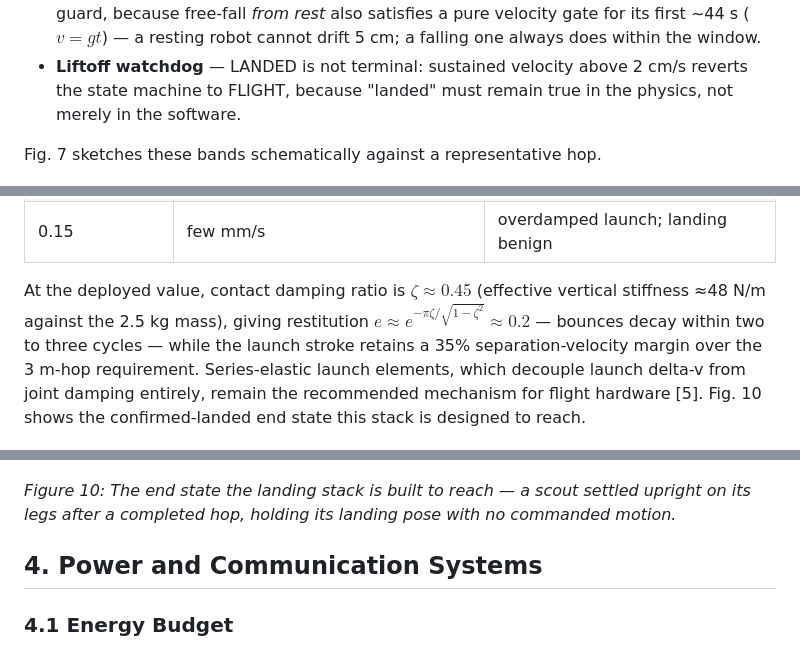
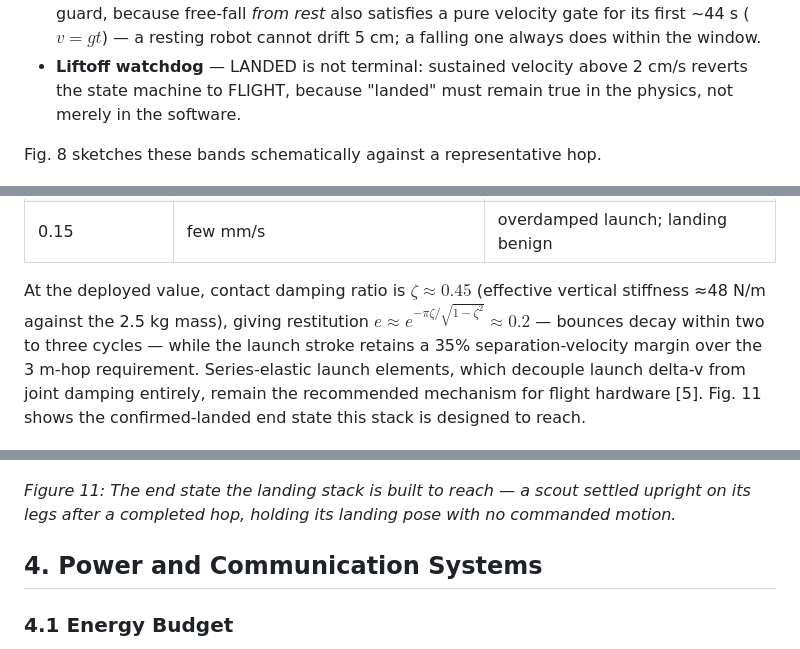
Before and after one commit to Phroggo/ryugu, a Markdown page: docs/Research_Paper.md, 3 parts joined by grey strips. Rendered like a GitHub page.

```diff
--- a/docs/Research_Paper.md
+++ b/docs/Research_Paper.md
@@ -200,7 +206,7 @@ Touchdown detection on a milli-g body faces a fundamental ambiguity: an accelero
 * **Rest windows** — altitude confined to a ±2 cm band for 60 s with velocity below 5 mm/s. The window length is set against worst-case *two-sided apex dwell*: near the top of a ballistic arc, a coasting body lingers within an altitude band of half-width $b$ around the apex point for up to $2\sqrt{2b/g}$ before its altitude drifts back out of that band — this is the flight condition the rest-window detector must not mistake for landing. At $b = 2$ cm (the deployed ±2 cm band), that worst-case dwell is $\approx37.5$ s, so a 60 s rest window cannot false-fire in flight. A velocity-only fallback (|v| < 5 mm/s for 120 s) carries an altitude-drift guard, because free-fall *from rest* also satisfies a pure velocity gate for its first ~44 s ($v = gt$) — a resting robot cannot drift 5 cm; a falling one always does within the window.
 * **Liftoff watchdog** — LANDED is not terminal: sustained velocity above 2 cm/s reverts the state machine to FLIGHT, because "landed" must remain true in the physics, not merely in the software.
 
-Fig. 7 sketches these bands schematically against a representative hop.
+Fig. 8 sketches these bands schematically against a representative hop.
 
 ![Landing-detector bands schematic](landing_detector_bands_sketch.png)
 
@@ -256,11 +262,11 @@ The deployed solution places dissipation where phase lag cannot exist: passive j
 | **0.05 (deployed)** | **24.9 mm/s** | **decaying bounces; confirmed landing in ~14 min** |
 | 0.15 | few mm/s | overdamped launch; landing benign |
 
-At the deployed value, contact damping ratio is $\zeta \approx 0.45$ (effective vertical stiffness ≈48 N/m against the 2.5 kg mass), giving restitution $e \approx e^{-\pi\zeta/\sqrt{1-\zeta^2}} \approx 0.2$ — bounces decay within two to three cycles — while the launch stroke retains a 35% separation-velocity margin over the 3 m-hop requirement. Series-elastic launch elements, which decouple launch delta-v from joint damping entirely, remain the recommended mechanism for flight hardware [5]. Fig. 10 shows the confirmed-landed end state this stack is designed to reach.
+At the deployed value, contact damping ratio is $\zeta \approx 0.45$ (effective vertical stiffness ≈48 N/m against the 2.5 kg mass), giving restitution $e \approx e^{-\pi\zeta/\sqrt{1-\zeta^2}} \approx 0.2$ — bounces decay within two to three cycles — while the launch stroke retains a 35% separation-velocity margin over the 3 m-hop requirement. Series-elastic launch elements, which decouple launch delta-v from joint damping entirely, remain the recommended mechanism for flight hardware [5]. Fig. 11 shows the confirmed-landed end state this stack is designed to reach.
 
 ![A settled landing](fig_landed_scout.png)
 
-*Figure 10: The end state the landing stack is built to reach — a scout settled upright on its legs after a completed hop, holding its landing pose with no commanded motion.*
+*Figure 11: The end state the landing stack is built to reach — a scout settled upright on its legs after a completed hop, holding its landing pose with no commanded motion.*
 
 ## 4. Power and Communication Systems
 
```
Also changed, not shown: other parts of docs/Research_Paper.md (+23 -17 lines), docs/fig_tuck_deploy.png (added), 2 other files.
